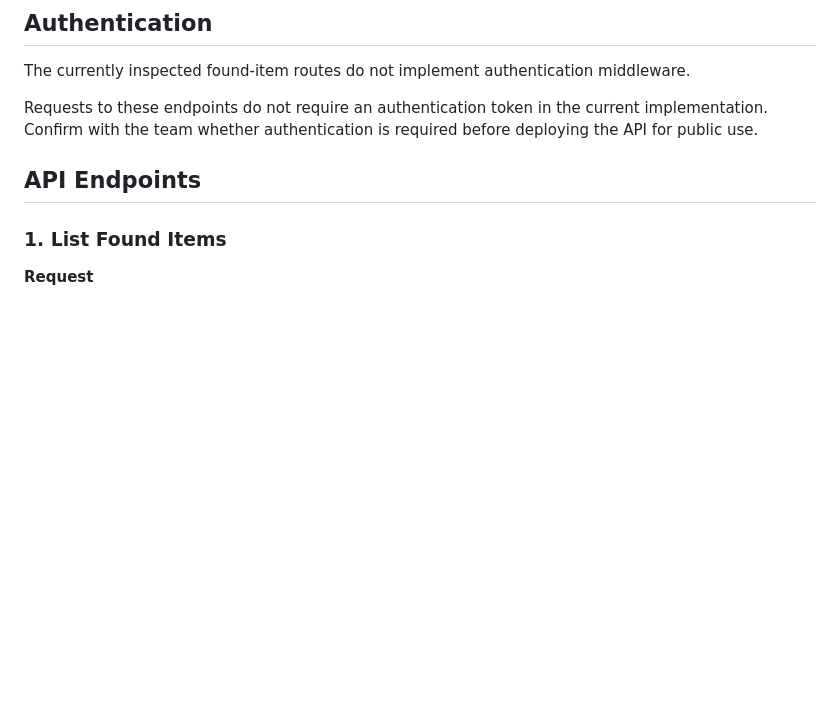
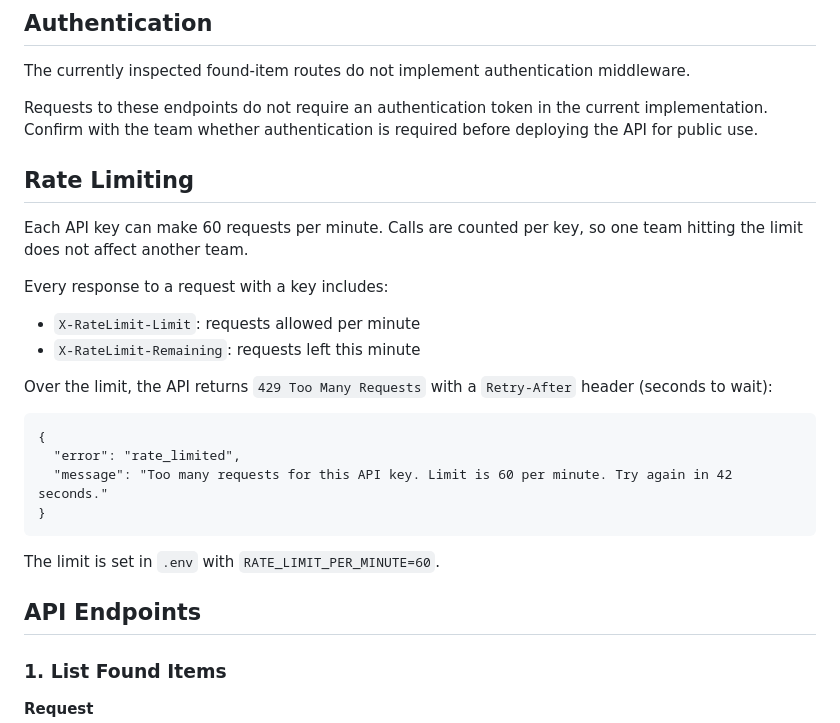
Before and after one commit to MikeMalcolm-496/API_Programming, a Markdown page: README.md, the part around the change. Drawn GitHub-style; blank space fills up the shorter version.

Commit message:
Document rate limiting and the 429 response

```diff
--- a/README.md
+++ b/README.md
@@ -126,6 +126,23 @@ These tests exercise the endpoint request/response behavior with a seeded databa
 The currently inspected found-item routes do not implement authentication middleware.
 
 Requests to these endpoints do not require an authentication token in the current implementation. Confirm with the team whether authentication is required before deploying the API for public use.
+
+## Rate Limiting
+
+Each API key can make 60 requests per minute. Calls are counted per key, so one team hitting the limit does not affect another team.
+
+Every response to a request with a key includes:
+- `X-RateLimit-Limit`: requests allowed per minute
+- `X-RateLimit-Remaining`: requests left this minute
+
+Over the limit, the API returns `429 Too Many Requests` with a `Retry-After` header (seconds to wait):
+
+    {
+      "error": "rate_limited",
+      "message": "Too many requests for this API key. Limit is 60 per minute. Try again in 42 seconds."
+    }
+
+The limit is set in `.env` with `RATE_LIMIT_PER_MINUTE=60`.
 
 ## API Endpoints
 
```
